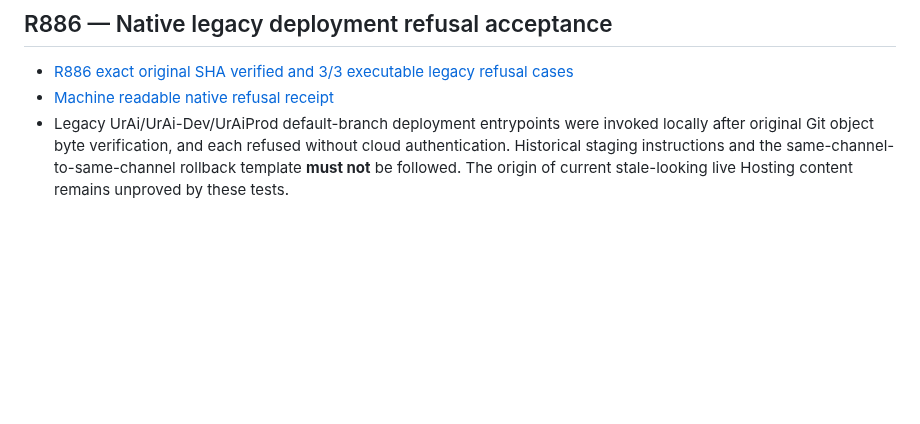
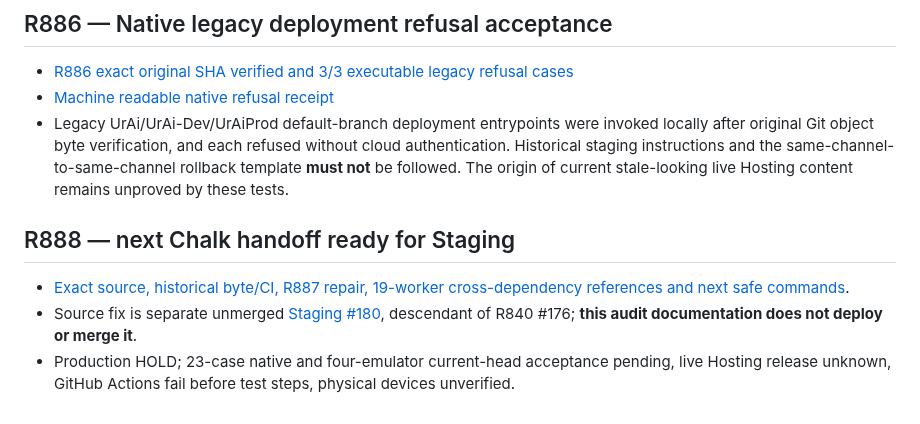
Before and after one commit to LifeLoggerAI/urai-staging, a Markdown page: docs/estate/00_START_HERE.md, the part around the change. GitHub-like rendering; blank space fills up the shorter version.

Commit message:
docs(genesis): make R888 next-worker handoff discoverable from canonical estate entrypoint

```diff
--- a/docs/estate/00_START_HERE.md
+++ b/docs/estate/00_START_HERE.md
@@ -26,3 +26,9 @@ This continuation confirms the October successful CI and R793 donor artifacts ar
 - [R886 exact original SHA verified and 3/3 executable legacy refusal cases](13_R886_LEGACY_RELEASE_ENTRYPOINTS_AND_ROLLBACK_CONFLICT.md)
 - [Machine readable native refusal receipt](R886_LEGACY_REFUSAL_NATIVE_RECEIPTS.json)
 - Legacy UrAi/UrAi-Dev/UrAiProd default-branch deployment entrypoints were invoked locally after original Git object byte verification, and each refused without cloud authentication. Historical staging instructions and the same-channel-to-same-channel rollback template **must not** be followed. The origin of current stale-looking live Hosting content remains unproved by these tests.
+
+## R888 — next Chalk handoff ready for Staging
+
+- [Exact source, historical byte/CI, R887 repair, 19-worker cross-dependency references and next safe commands](15_R888_NEXT_CHAWK_STAGING_HANDOFF_20261107.md).
+- Source fix is separate unmerged [Staging #180](https://github.com/LifeLoggerAI/urai-staging/pull/180), descendant of R840 #176; **this audit documentation does not deploy or merge it**.
+- Production HOLD; 23-case native and four-emulator current-head acceptance pending, live Hosting release unknown, GitHub Actions fail before test steps, physical devices unverified.
```
